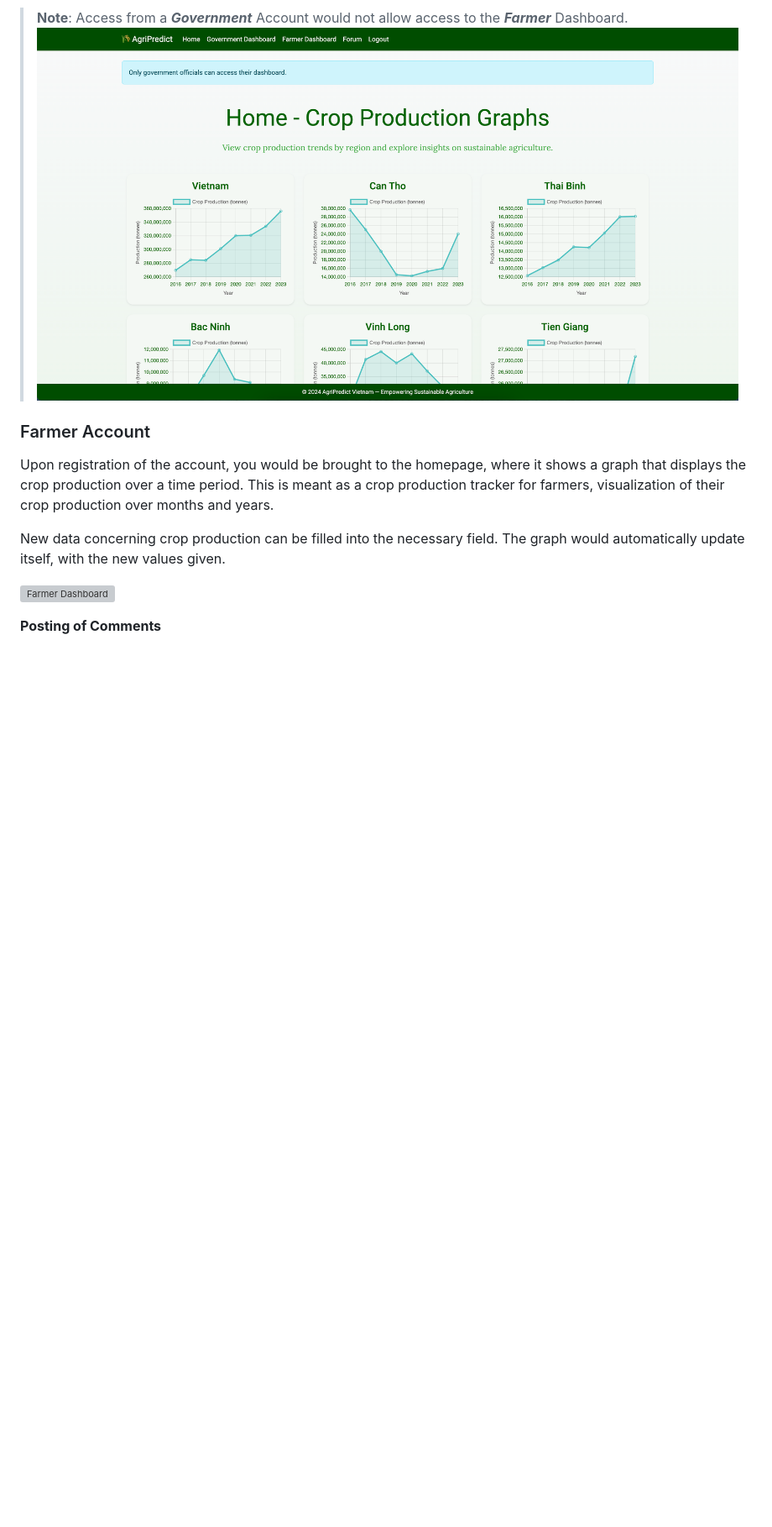
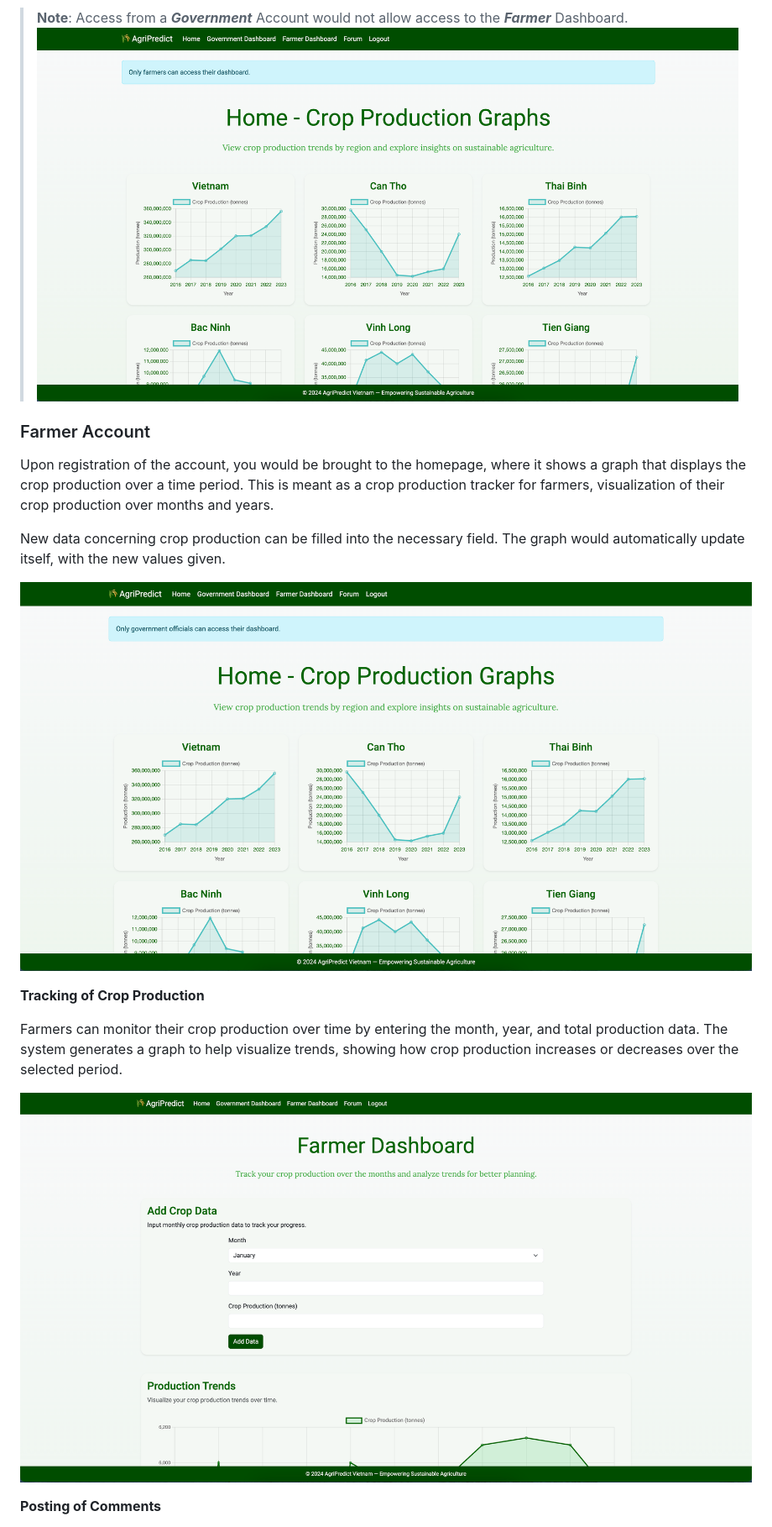
Before and after one commit to TristanNguyen04/AgriPredict-Vietnam, a Markdown page: README.md, the part around the change printed below. Shown: that part at 84% size. Drawn GitHub-style; blank space fills up the shorter version; grey boxes are pictures that could not be loaded.

```diff
--- a/README.md
+++ b/README.md
@@ -189,7 +189,7 @@ Under the tab ***Government Dashboard***, the account would have access to input
 
 
 >**Note**: Access from a ***Government*** Account would not allow access to the ***Farmer*** Dashboard.
-![Access of Farmer Dashboard)](public/farmer_not_access.png)
+![Access of Farmer Dashboard)](public/government_not_access.png)
 
 
 ### Farmer Account
@@ -198,7 +198,13 @@ Upon registration of the account, you would be brought to the homepage, where it
 
 New data concerning crop production can be filled into the necessary field. The graph would automatically update itself, with the new values given.
 
-![Farmer Dashboard](public/farmersdashboard.png)
+![Farmer Dashboard](public/farmer_not_access.png)
+
+**Tracking of Crop Production**
+
+Farmers can monitor their crop production over time by entering the month, year, and total production data. The system generates a graph to help visualize trends, showing how crop production increases or decreases over the selected period.
+
+![Farmer comments for posts](public/farmer_dashboard.png)
 
 **Posting of Comments**
 
```
Also changed, not shown: other parts of README.md (+1 -2 lines).
